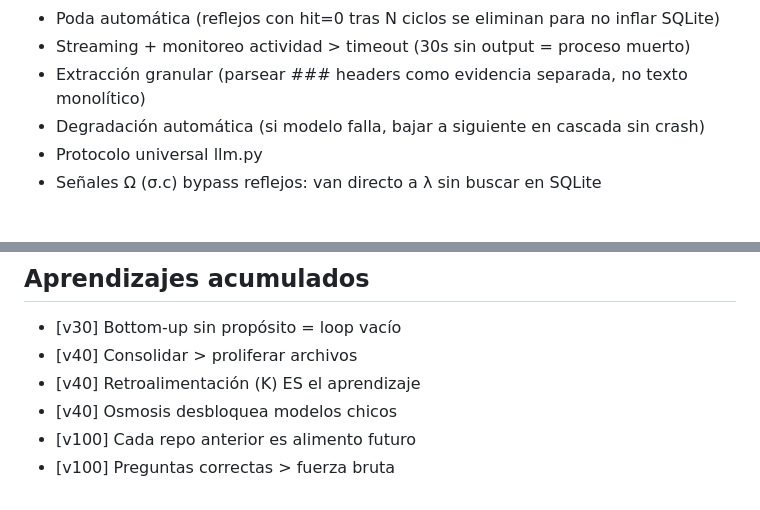
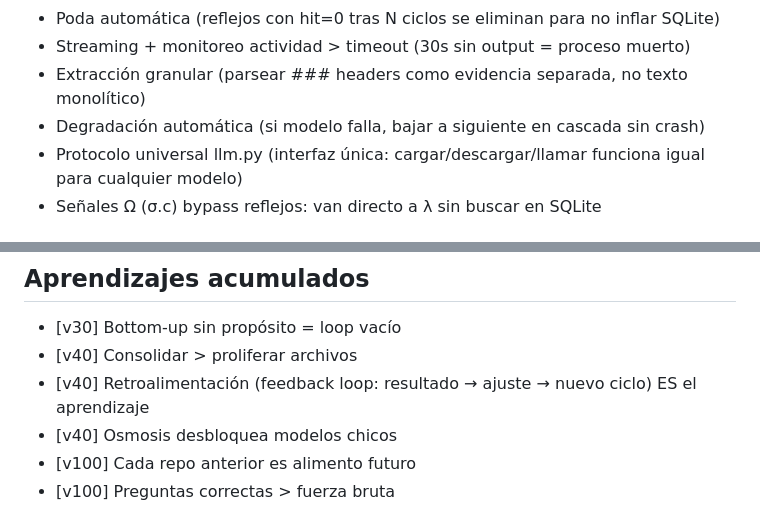
Before and after one commit to dozas1/Aoos, a Markdown page: 0c0-memory-1.md, 2 parts joined by grey strips. Rendered like a GitHub page.

```diff
--- a/0c0-memory-1.md
+++ b/0c0-memory-1.md
@@ -37,7 +37,7 @@ Q = no_corregidas(últimos_50) / totales(últimos_50)
 - Streaming + monitoreo actividad > timeout (30s sin output = proceso muerto)
 - Extracción granular (parsear ### headers como evidencia separada, no texto monolítico)
 - Degradación automática (si modelo falla, bajar a siguiente en cascada sin crash)
-- Protocolo universal llm.py
+- Protocolo universal llm.py (interfaz única: cargar/descargar/llamar funciona igual para cualquier modelo)
 - Señales Ω (σ.c) bypass reflejos: van directo a λ sin buscar en SQLite
 
 ## Fallos documentados (cada fallo informa una decisión)
@@ -85,7 +85,7 @@ Cargar al inicio: **Gemma 3** (estable). Gemma 4 E4B solo si carga sin problemas
 <!-- Cursor agrega con: - [fase-ciclo] aprendizaje. Runner agrega con: - [ciclo#] aprendizaje. -->
 - [v30] Bottom-up sin propósito = loop vacío
 - [v40] Consolidar > proliferar archivos
-- [v40] Retroalimentación (K) ES el aprendizaje
+- [v40] Retroalimentación (feedback loop: resultado → ajuste → nuevo ciclo) ES el aprendizaje
 - [v40] Osmosis desbloquea modelos chicos
 - [v100] Cada repo anterior es alimento futuro
 - [v100] Preguntas correctas > fuerza bruta
```
Also changed, not shown: 0c0-agent.md (+8 -0 lines), 0c0-context.md (+1 -0 lines).
